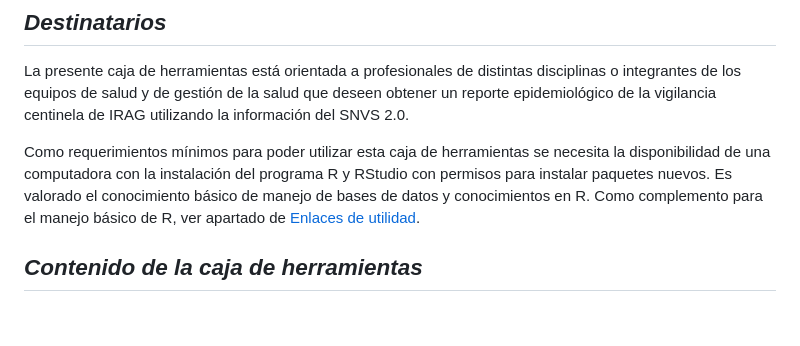
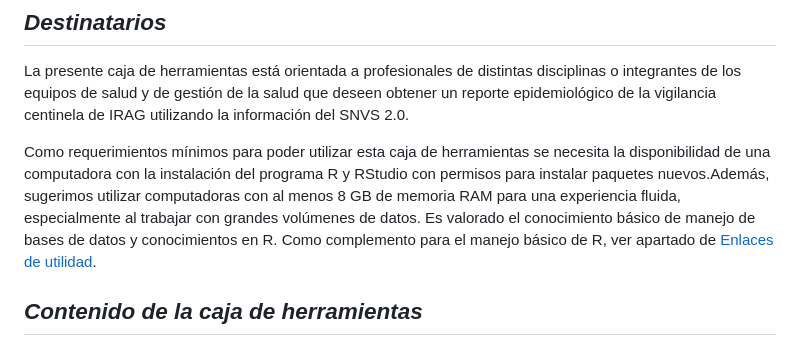
Before and after one commit to ucirag/caja_de_herramientas, a Markdown page: README.md, the part around one of its changes. GitHub-like rendering; blank space fills up the shorter version.

```diff
--- a/README.md
+++ b/README.md
@@ -29,7 +29,7 @@ El propósito de esta caja de herramientas involucra dejar capacidad instalada e
 
 La presente caja de herramientas está orientada a profesionales de distintas disciplinas o integrantes de los equipos de salud y de gestión de la salud que deseen obtener un reporte epidemiológico de la vigilancia centinela de IRAG utilizando la información del SNVS 2.0.
 
-Como requerimientos mínimos para poder utilizar esta caja de herramientas se necesita la disponibilidad de una computadora con la instalación del programa R y RStudio con permisos para instalar paquetes nuevos. Es valorado el conocimiento básico de manejo de bases de datos y conocimientos en R. Como complemento para el manejo básico de R, ver apartado de [Enlaces de utilidad](#enlaces-de-utilidad).
+Como requerimientos mínimos para poder utilizar esta caja de herramientas se necesita la disponibilidad de una computadora con la instalación del programa R y RStudio con permisos para instalar paquetes nuevos.Además, sugerimos utilizar computadoras con al menos 8 GB de memoria RAM para una experiencia fluida, especialmente al trabajar con grandes volúmenes de datos. Es valorado el conocimiento básico de manejo de bases de datos y conocimientos en R. Como complemento para el manejo básico de R, ver apartado de [Enlaces de utilidad](#anexo).
 
 ## **_Contenido de la caja de herramientas_**
 
```
Also changed, not shown: other parts of README.md (+1 -1 lines).
